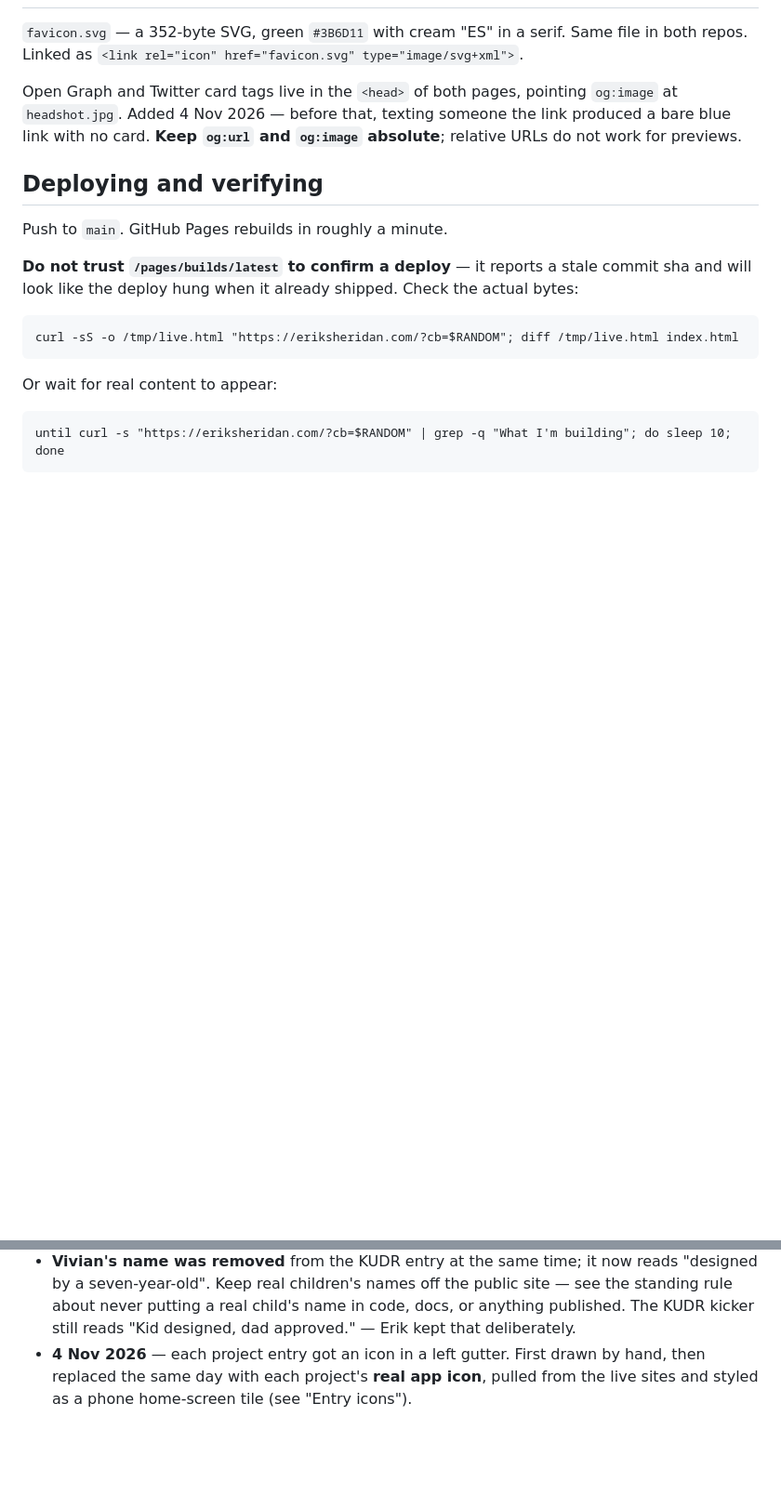
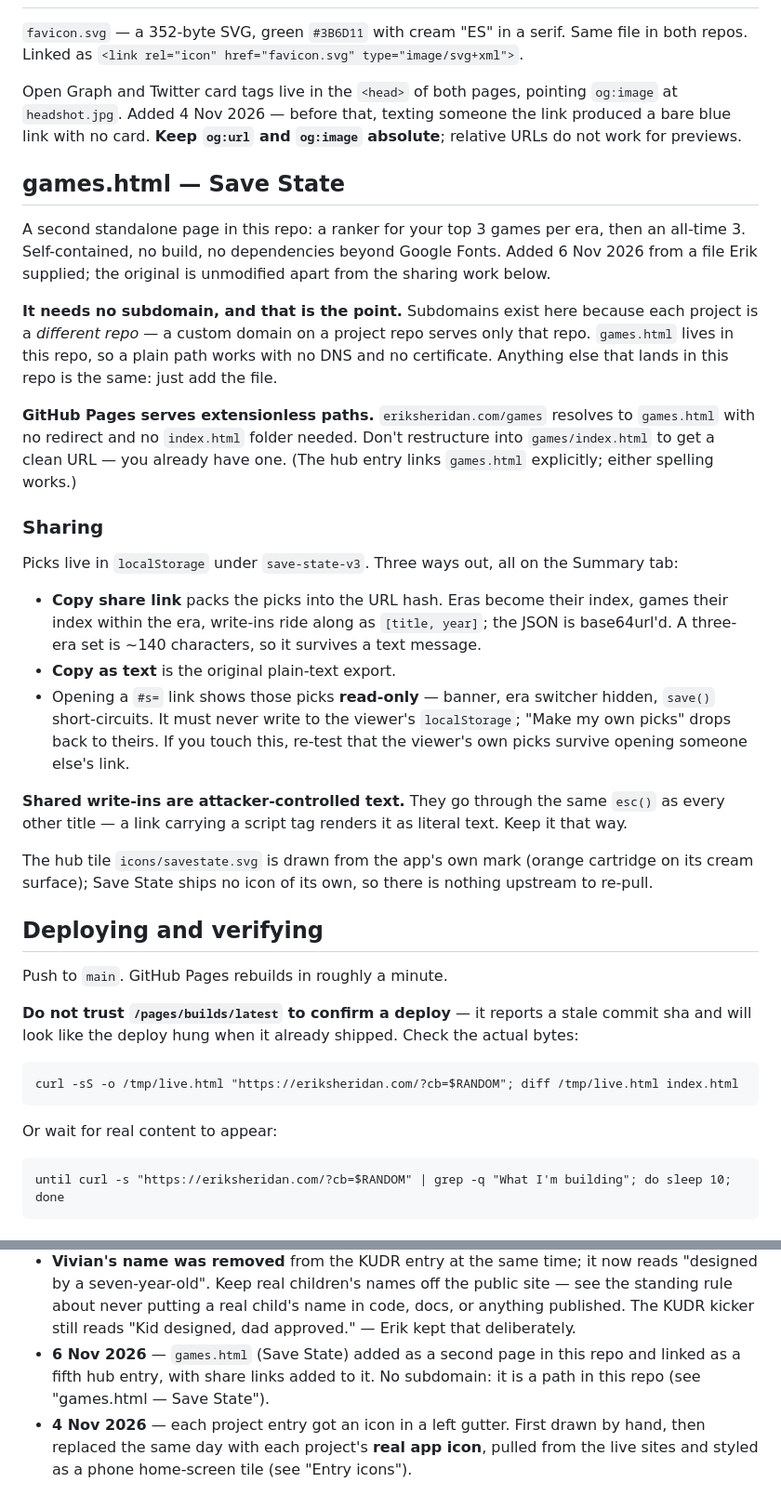
Before and after one commit to erikrocks/eriksheridan.com, a Markdown page: CLAUDE.md, 2 parts joined by grey strips. Shown at 93% size. GitHub-like rendering; blank space fills up the shorter version.

Commit message:
Document games.html, sharing, and the no-subdomain rule
Also records that GitHub Pages resolves extensionless paths, so
/games already works without a folder.

Co-Authored-By: Claude Opus 5 <noreply@anthropic.com>

```diff
--- a/CLAUDE.md
+++ b/CLAUDE.md
@@ -168,6 +168,41 @@ Open Graph and Twitter card tags live in the `<head>` of both pages, pointing `o
 blue link with no card. **Keep `og:url` and `og:image` absolute**; relative URLs do not work
 for previews.
 
+## games.html — Save State
+
+A second standalone page in this repo: a ranker for your top 3 games per era, then an
+all-time 3. Self-contained, no build, no dependencies beyond Google Fonts. Added 6 Nov 2026
+from a file Erik supplied; the original is unmodified apart from the sharing work below.
+
+**It needs no subdomain, and that is the point.** Subdomains exist here because each
+project is a *different repo* — a custom domain on a project repo serves only that repo.
+`games.html` lives in this repo, so a plain path works with no DNS and no certificate.
+Anything else that lands in this repo is the same: just add the file.
+
+**GitHub Pages serves extensionless paths.** `eriksheridan.com/games` resolves to
+`games.html` with no redirect and no `index.html` folder needed. Don't restructure into
+`games/index.html` to get a clean URL — you already have one. (The hub entry links
+`games.html` explicitly; either spelling works.)
+
+### Sharing
+
+Picks live in `localStorage` under `save-state-v3`. Three ways out, all on the Summary tab:
+
+- **Copy share link** packs the picks into the URL hash. Eras become their index, games
+  their index within the era, write-ins ride along as `[title, year]`; the JSON is
+  base64url'd. A three-era set is ~140 characters, so it survives a text message.
+- **Copy as text** is the original plain-text export.
+- Opening a `#s=` link shows those picks **read-only** — banner, era switcher hidden,
+  `save()` short-circuits. It must never write to the viewer's `localStorage`; "Make my own
+  picks" drops back to theirs. If you touch this, re-test that the viewer's own picks
+  survive opening someone else's link.
+
+**Shared write-ins are attacker-controlled text.** They go through the same `esc()` as every
+other title — a link carrying a script tag renders it as literal text. Keep it that way.
+
+The hub tile `icons/savestate.svg` is drawn from the app's own mark (orange cartridge on its
+cream surface); Save State ships no icon of its own, so there is nothing upstream to re-pull.
+
 ## Deploying and verifying
 
 Push to `main`. GitHub Pages rebuilds in roughly a minute.
@@ -221,6 +256,9 @@ until curl -s "https://eriksheridan.com/?cb=$RANDOM" | grep -q "What I'm buildin
   by a seven-year-old". Keep real children's names off the public site — see the standing
   rule about never putting a real child's name in code, docs, or anything published.
   The KUDR kicker still reads "Kid designed, dad approved." — Erik kept that deliberately.
+- **6 Nov 2026** — `games.html` (Save State) added as a second page in this repo and
+  linked as a fifth hub entry, with share links added to it. No subdomain: it is a path
+  in this repo (see "games.html — Save State").
 - **4 Nov 2026** — each project entry got an icon in a left gutter. First drawn by hand,
   then replaced the same day with each project's **real app icon**, pulled from the live
   sites and styled as a phone home-screen tile (see "Entry icons").
```
